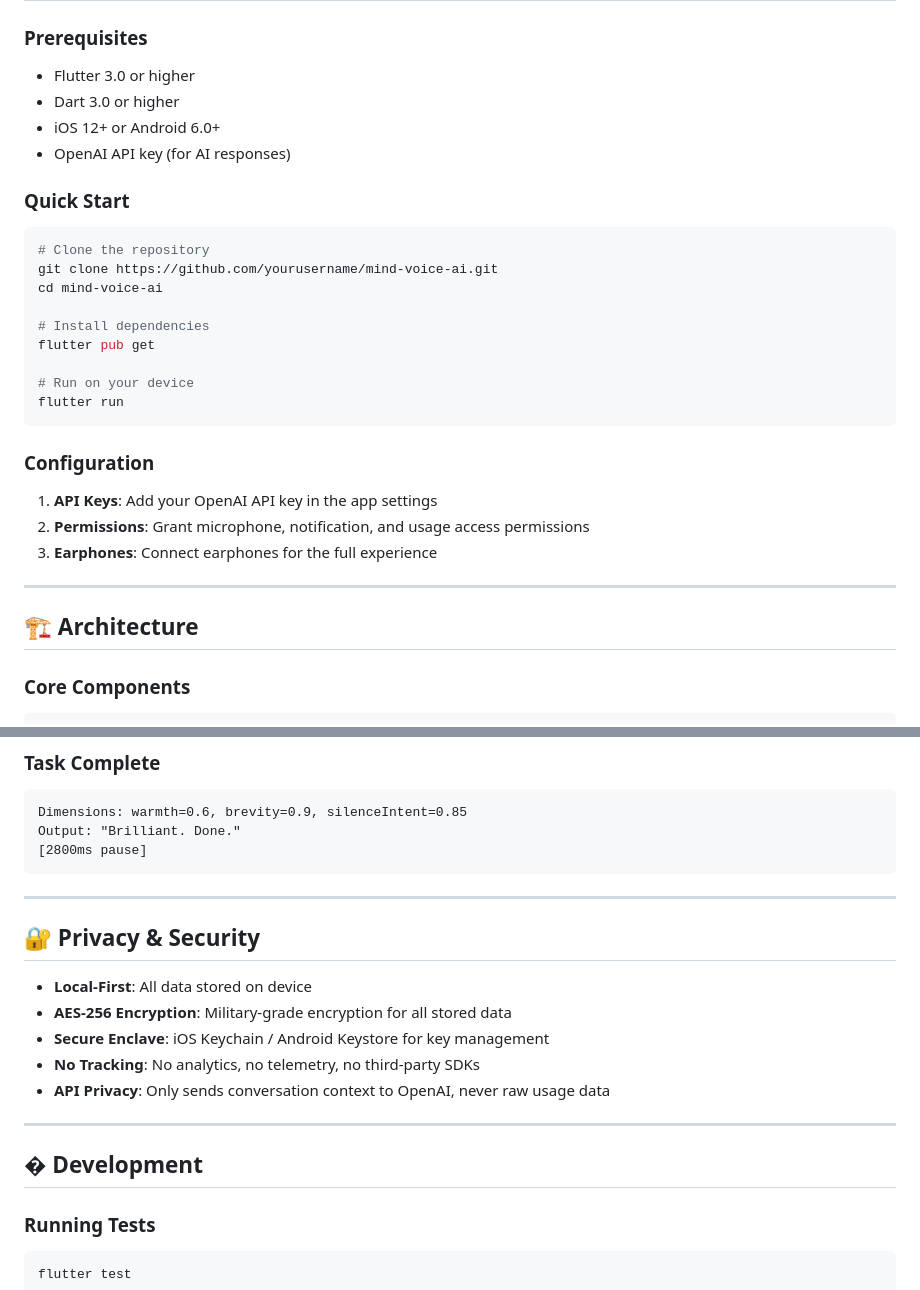
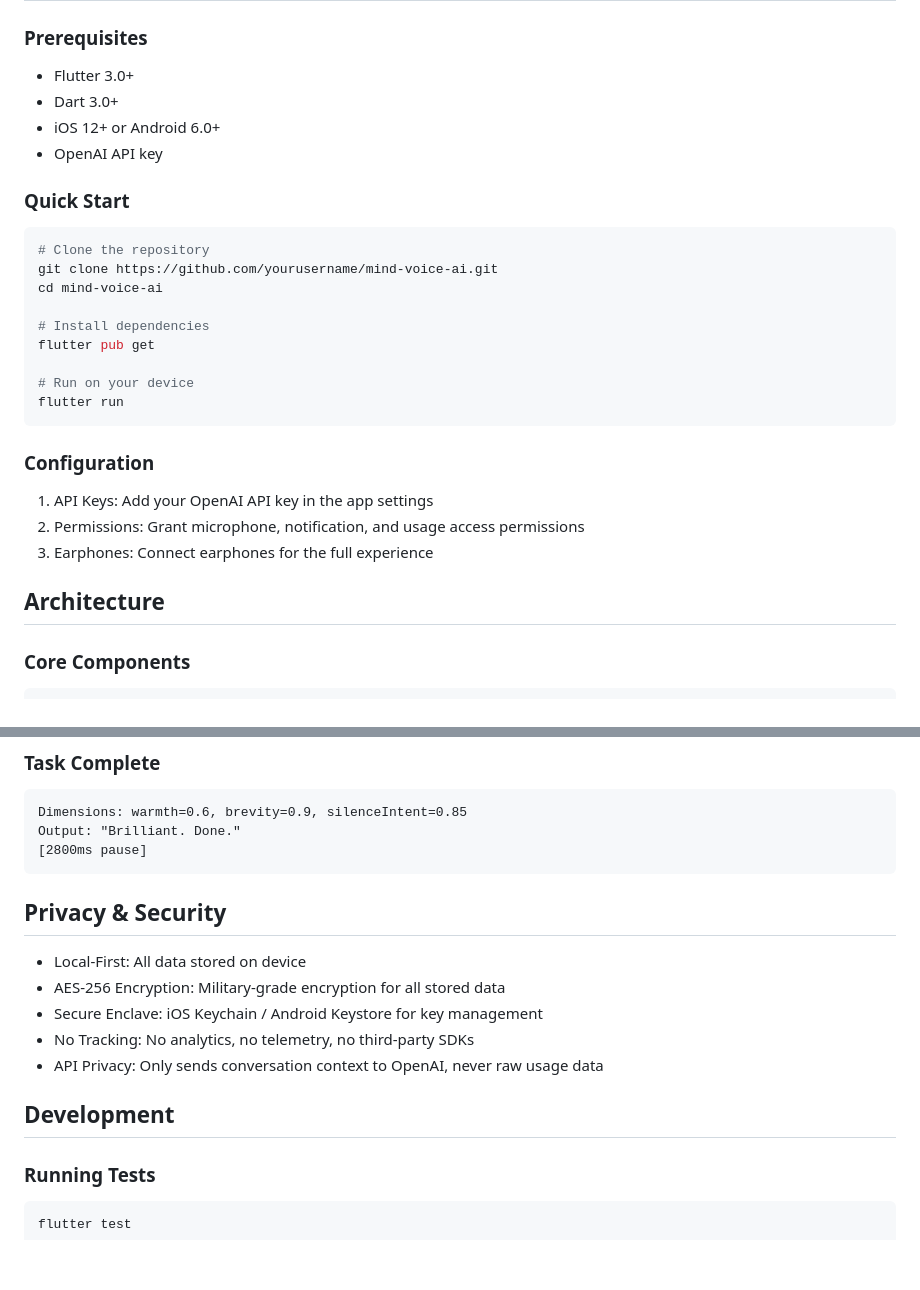
Before and after one commit to shujaatsunasra/mind-ai-voice-assistant, a Markdown page: README.md, 2 parts joined by grey strips. Drawn GitHub-style; blank space fills up the shorter version.

````diff
--- a/README.md
+++ b/README.md
@@ -83,9 +62,9 @@ Output: "We keep circling this task. What is actually in the way?"
 
 ### Prerequisites
-- Flutter 3.0 or higher
-- Dart 3.0 or higher
+- Flutter 3.0+
+- Dart 3.0+
 - iOS 12+ or Android 6.0+
-- OpenAI API key (for AI responses)
+- OpenAI API key
 
 ### Quick Start
 
@@ -103,13 +82,11 @@ flutter run
 
 ### Configuration
 
-1. **API Keys**: Add your OpenAI API key in the app settings
-2. **Permissions**: Grant microphone, notification, and usage access permissions
-3. **Earphones**: Connect earphones for the full experience
+1. API Keys: Add your OpenAI API key in the app settings
+2. Permissions: Grant microphone, notification, and usage access permissions
+3. Earphones: Connect earphones for the full experience
 
----
-
-## 🏗️ Architecture
+## Architecture
 
 ### Core Components
 
@@ -173,19 +148,15 @@ Output: "Brilliant. Done."
 [2800ms pause]
 ```
 
----
+## Privacy & Security
 
-## 🔐 Privacy & Security
+- Local-First: All data stored on device
+- AES-256 Encryption: Military-grade encryption for all stored data
+- Secure Enclave: iOS Keychain / Android Keystore for key management
+- No Tracking: No analytics, no telemetry, no third-party SDKs
+- API Privacy: Only sends conversation context to OpenAI, never raw usage data
 
-- **Local-First**: All data stored on device
-- **AES-256 Encryption**: Military-grade encryption for all stored data
-- **Secure Enclave**: iOS Keychain / Android Keystore for key management
-- **No Tracking**: No analytics, no telemetry, no third-party SDKs
-- **API Privacy**: Only sends conversation context to OpenAI, never raw usage data
-
----
-
-## �️ Development
+## Development
 
 ### Running Tests
 ```bash
````
Also changed, not shown: other parts of README.md (+61 -104 lines).
